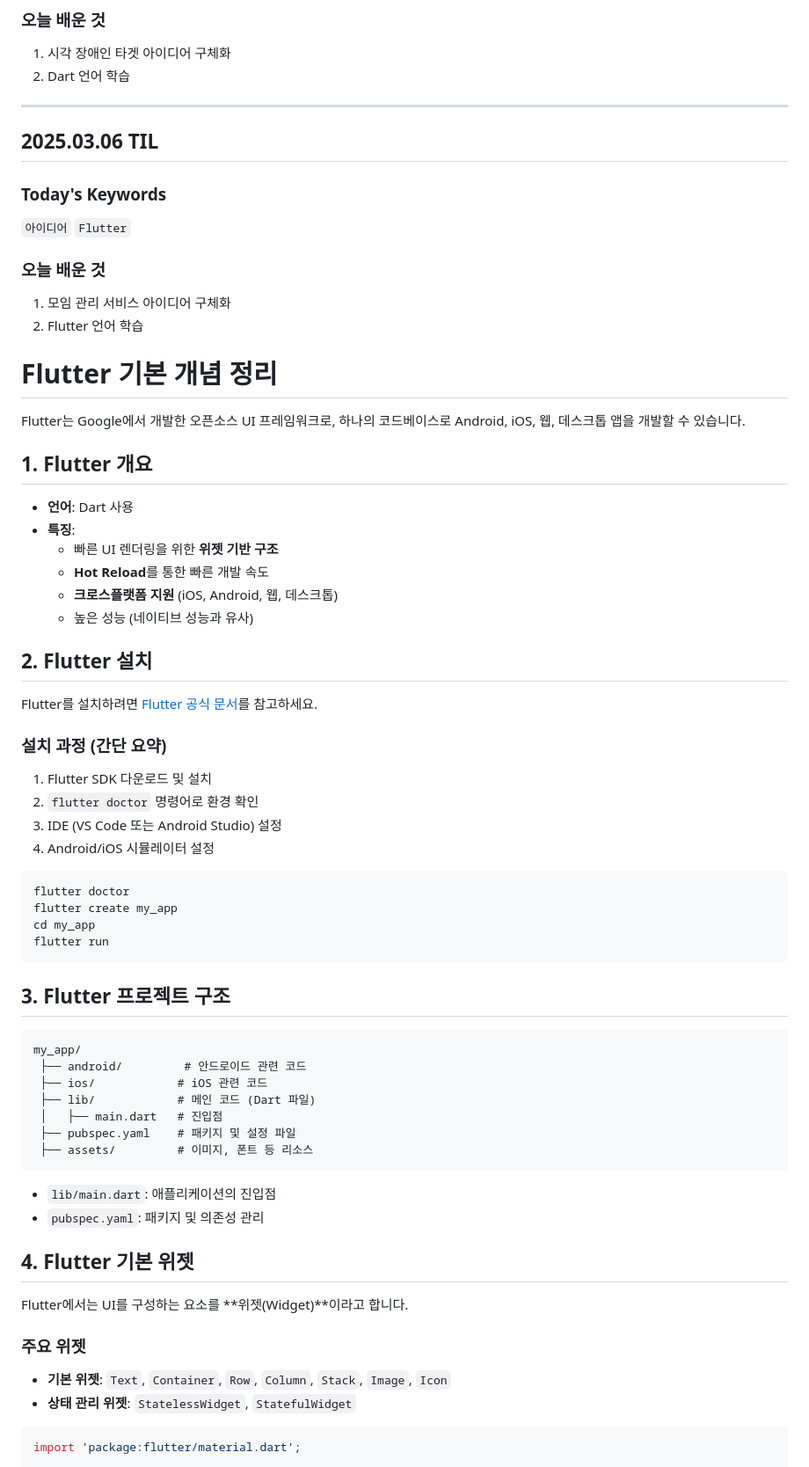
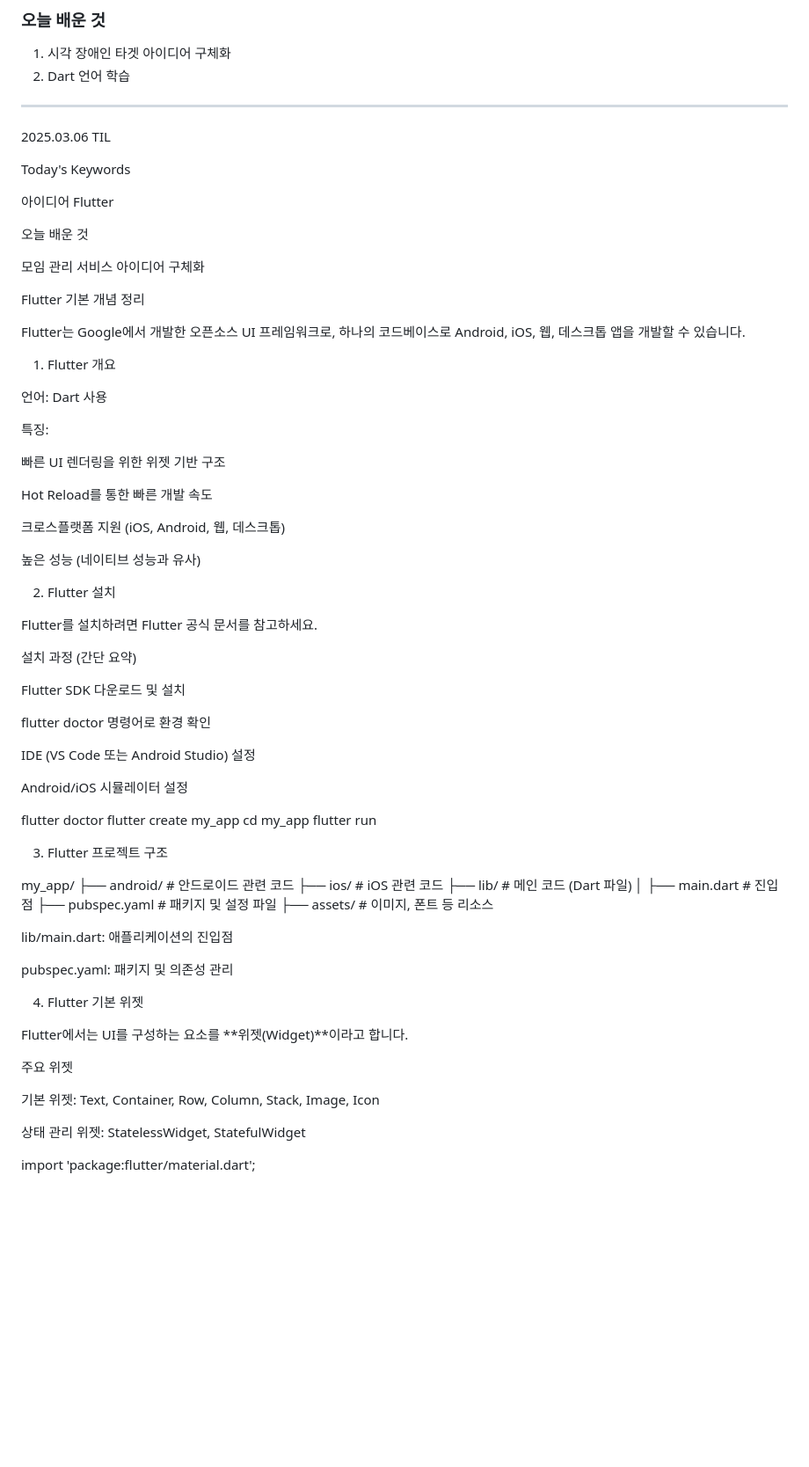
Before and after one commit to DDuMandoo/moba, a Markdown page: TIL/서건호/readme.md, the part around the change printed below. Shown: that part at 88% size. GitHub-like rendering; blank space fills up the shorter version.

Commit message:
docs: 250306 서건호 TIL

````diff
--- a/TIL/서건호/readme.md
+++ b/TIL/서건호/readme.md
@@ -44,50 +44,55 @@
 
 ---
 
-## 2025.03.06 TIL
+2025.03.06 TIL
 
-### Today's Keywords
+Today's Keywords
 
-`아이디어` `Flutter`
+아이디어 Flutter
 
-### 오늘 배운 것
+오늘 배운 것
 
-1. 모임 관리 서비스 아이디어 구체화
-2. Flutter 언어 학습
+모임 관리 서비스 아이디어 구체화
 
-# Flutter 기본 개념 정리
+Flutter 기본 개념 정리
 
 Flutter는 Google에서 개발한 오픈소스 UI 프레임워크로, 하나의 코드베이스로 Android, iOS, 웹, 데스크톱 앱을 개발할 수 있습니다.
 
-## 1. Flutter 개요
+1. Flutter 개요
 
-- **언어**: Dart 사용
-- **특징**:
-  - 빠른 UI 렌더링을 위한 **위젯 기반 구조**
-  - **Hot Reload**를 통한 빠른 개발 속도
-  - **크로스플랫폼 지원** (iOS, Android, 웹, 데스크톱)
-  - 높은 성능 (네이티브 성능과 유사)
+언어: Dart 사용
 
-## 2. Flutter 설치
+특징:
 
-Flutter를 설치하려면 [Flutter 공식 문서](https://flutter.dev/docs/get-started/install)를 참고하세요.
+빠른 UI 렌더링을 위한 위젯 기반 구조
 
-### 설치 과정 (간단 요약)
-1. Flutter SDK 다운로드 및 설치
-2. `flutter doctor` 명령어로 환경 확인
-3. IDE (VS Code 또는 Android Studio) 설정
-4. Android/iOS 시뮬레이터 설정
+Hot Reload를 통한 빠른 개발 속도
 
-```sh
+크로스플랫폼 지원 (iOS, Android, 웹, 데스크톱)
+
+높은 성능 (네이티브 성능과 유사)
+
+2. Flutter 설치
+
+Flutter를 설치하려면 Flutter 공식 문서를 참고하세요.
+
+설치 과정 (간단 요약)
+
+Flutter SDK 다운로드 및 설치
+
+flutter doctor 명령어로 환경 확인
+
+IDE (VS Code 또는 Android Studio) 설정
+
+Android/iOS 시뮬레이터 설정
+
 flutter doctor
 flutter create my_app
 cd my_app
 flutter run
-```
 
-## 3. Flutter 프로젝트 구조
+3. Flutter 프로젝트 구조
 
-```
 my_app/
  ├── android/         # 안드로이드 관련 코드
  ├── ios/            # iOS 관련 코드
@@ -95,20 +100,21 @@ my_app/
  │   ├── main.dart   # 진입점
  ├── pubspec.yaml    # 패키지 및 설정 파일
  ├── assets/         # 이미지, 폰트 등 리소스
-```
 
-- `lib/main.dart`: 애플리케이션의 진입점
-- `pubspec.yaml`: 패키지 및 의존성 관리
+lib/main.dart: 애플리케이션의 진입점
 
-## 4. Flutter 기본 위젯
+pubspec.yaml: 패키지 및 의존성 관리
+
+4. Flutter 기본 위젯
 
 Flutter에서는 UI를 구성하는 요소를 **위젯(Widget)**이라고 합니다.
 
-### 주요 위젯
-- **기본 위젯**: `Text`, `Container`, `Row`, `Column`, `Stack`, `Image`, `Icon`
-- **상태 관리 위젯**: `StatelessWidget`, `StatefulWidget`
+주요 위젯
 
-```dart
+기본 위젯: Text, Container, Row, Column, Stack, Image, Icon
+
+상태 관리 위젯: StatelessWidget, StatefulWidget
+
 import 'package:flutter/material.dart';
 
 void main() {
````
Also changed, not shown: other parts of TIL/서건호/readme.md (+5 -9 lines).
